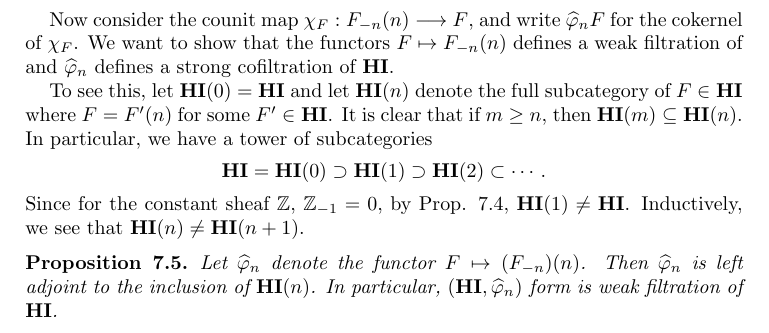
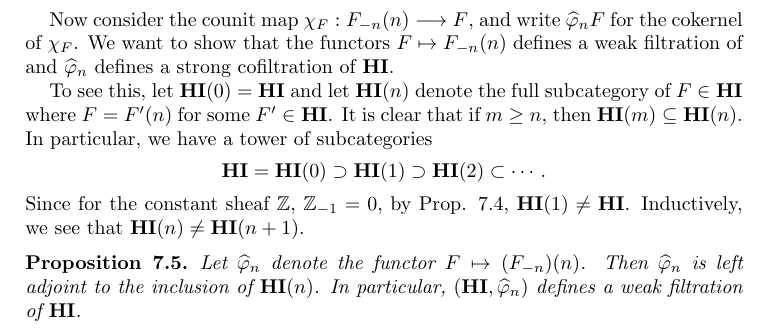
Before and after one commit to evilwire/torsion_filtration, a LaTeX thesis (thesis.tex, which reads filtration/hi.tex): part of page 3 of 4, cut so that both start at the same text. Compiled offline with pdfLaTeX.

Commit message:
fixed some typos

```diff
--- a/filtration/hi.tex
+++ b/filtration/hi.tex
@@ -114,5 +114,5 @@ see that $\LHI[n]{\HI} \neq \LHI[n + 1]{\HI}$.
 Let $\sgHI{n}$ denote the functor $F \mapsto
 \LHI[n]{(\RHI[n]{F})}$. Then $\sgHI{n}$ is left adjoint to the
 inclusion of $\LHI[n]{\HI}$. In particular, $(\HI, \sgHI{n})$
-form is weak filtration of $\HI$.
+defines a weak filtration of $\HI$.
 \end{prop}
```
